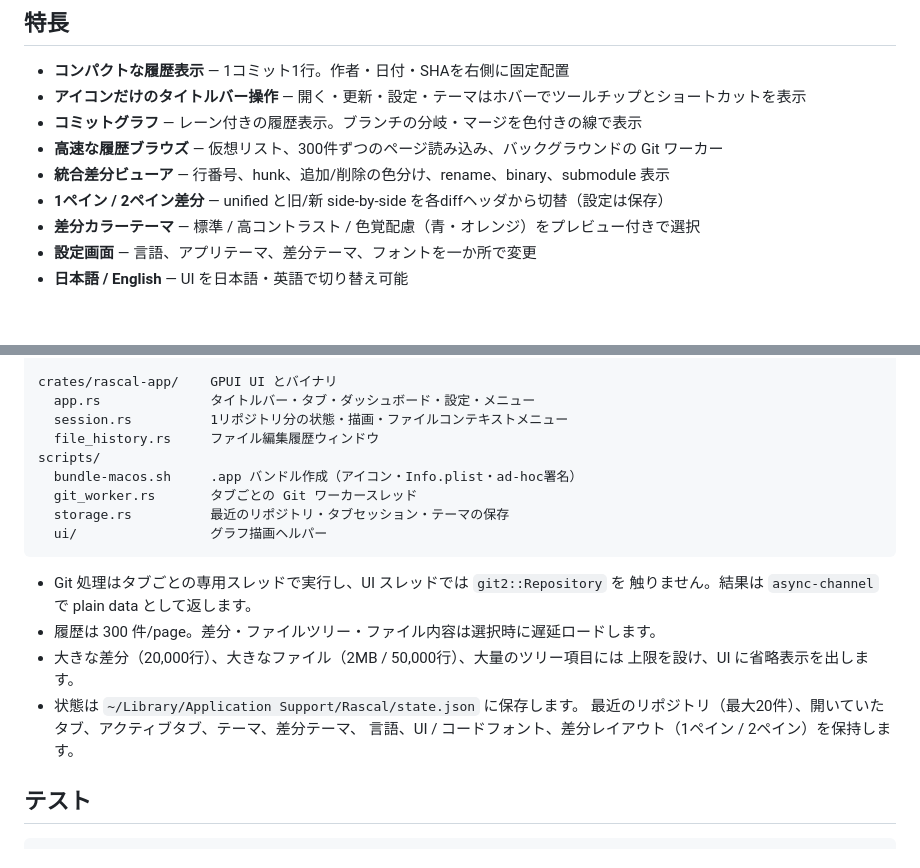
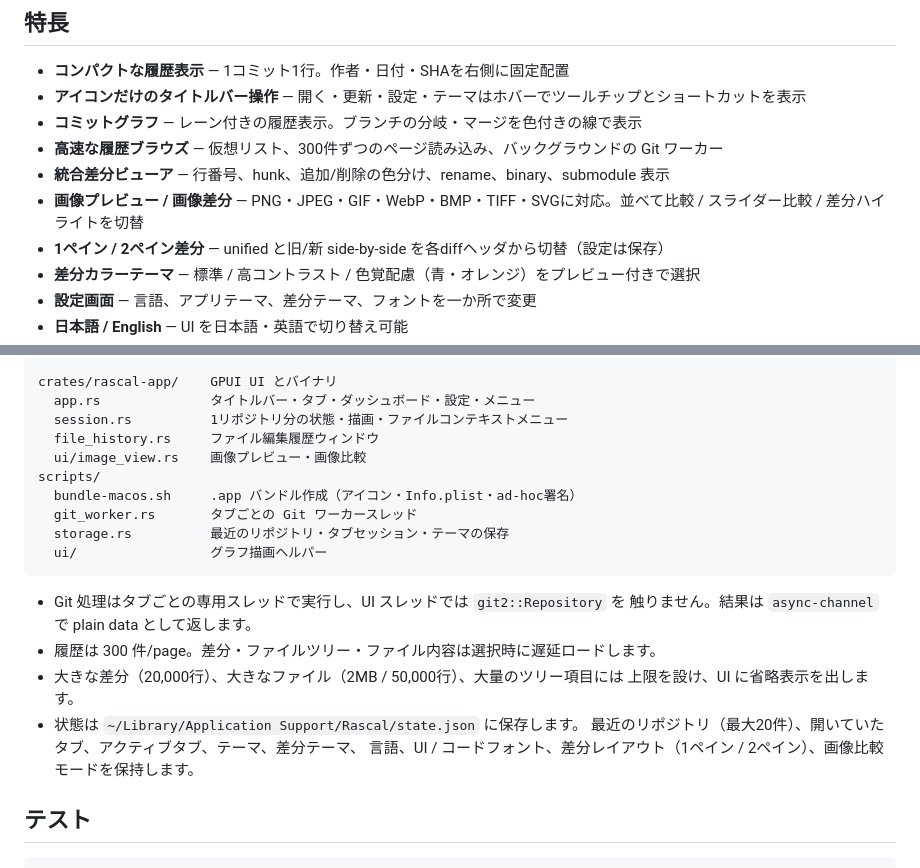
Before and after one commit to sushat4692/Rascal, a Markdown page: README.md, 2 parts joined by grey strips. Drawn GitHub-style; blank space fills up the shorter version.

```diff
--- a/README.md
+++ b/README.md
@@ -26,6 +28,7 @@ checkout、fetch/push、merge、cherry-pick などの書き込み操作は行い
 - **コミットグラフ** — レーン付きの履歴表示。ブランチの分岐・マージを色付きの線で表示
 - **高速な履歴ブラウズ** — 仮想リスト、300件ずつのページ読み込み、バックグラウンドの Git ワーカー
 - **統合差分ビューア** — 行番号、hunk、追加/削除の色分け、rename、binary、submodule 表示
+- **画像プレビュー / 画像差分** — PNG・JPEG・GIF・WebP・BMP・TIFF・SVGに対応。並べて比較 / スライダー比較 / 差分ハイライトを切替
 - **1ペイン / 2ペイン差分** — unified と旧/新 side-by-side を各diffヘッダから切替（設定は保存）
 - **差分カラーテーマ** — 標準 / 高コントラスト / 色覚配慮（青・オレンジ）をプレビュー付きで選択
 - **設定画面** — 言語、アプリテーマ、差分テーマ、フォントを一か所で変更
@@ -156,6 +162,7 @@ crates/rascal-app/    GPUI UI とバイナリ
   app.rs              タイトルバー・タブ・ダッシュボード・設定・メニュー
   session.rs          1リポジトリ分の状態・描画・ファイルコンテキストメニュー
   file_history.rs     ファイル編集履歴ウィンドウ
+  ui/image_view.rs    画像プレビュー・画像比較
 scripts/
   bundle-macos.sh     .app バンドル作成（アイコン・Info.plist・ad-hoc署名）
   git_worker.rs       タブごとの Git ワーカースレッド
@@ -170,7 +177,7 @@ scripts/
   上限を設け、UI に省略表示を出します。
 - 状態は `~/Library/Application Support/Rascal/state.json` に保存します。
   最近のリポジトリ（最大20件）、開いていたタブ、アクティブタブ、テーマ、差分テーマ、
-  言語、UI / コードフォント、差分レイアウト（1ペイン / 2ペイン）を保持します。
+  言語、UI / コードフォント、差分レイアウト（1ペイン / 2ペイン）、画像比較モードを保持します。
 
 ## テスト
 
```
Also changed, not shown: other parts of README.md (+11 -2 lines), docs/image-diff.png (added), 18 other files.
